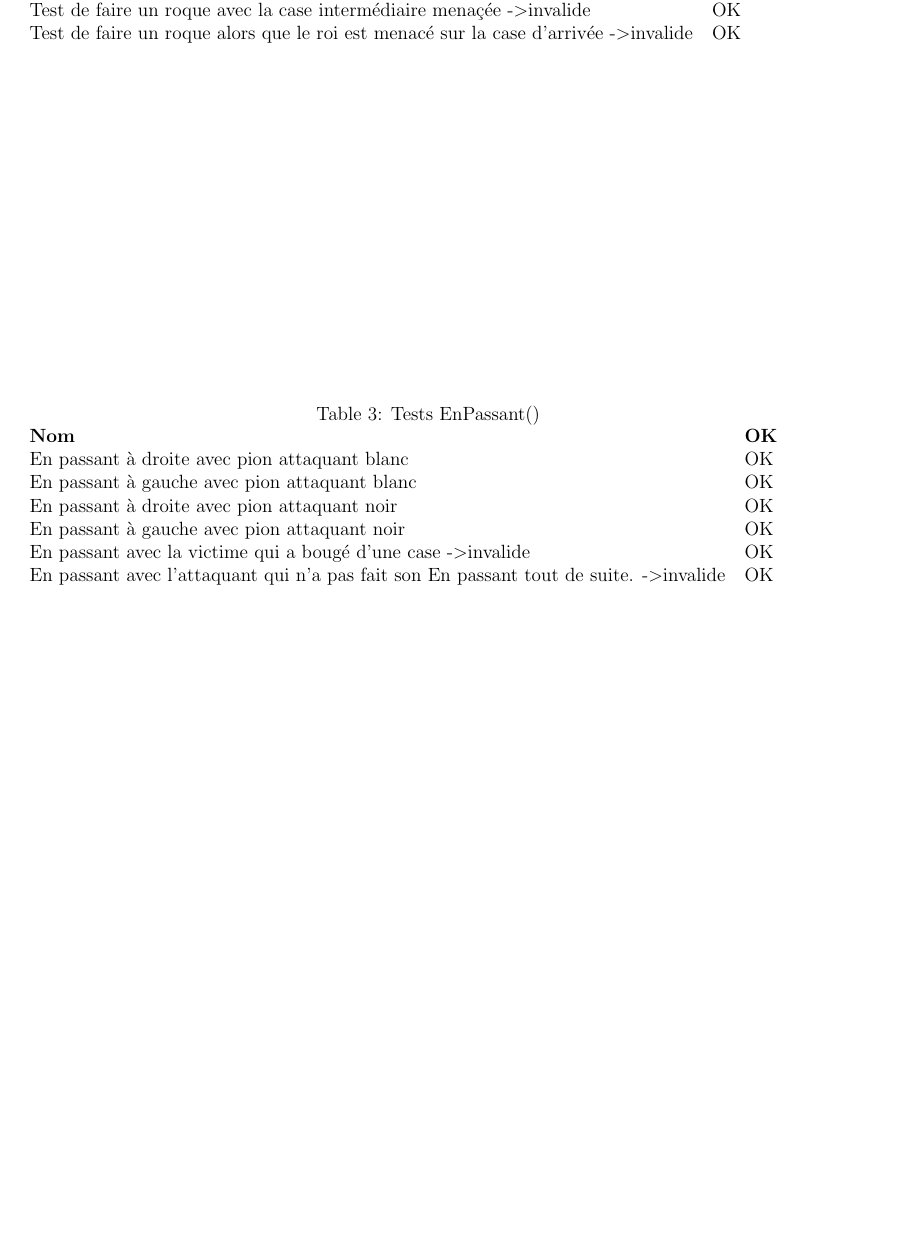
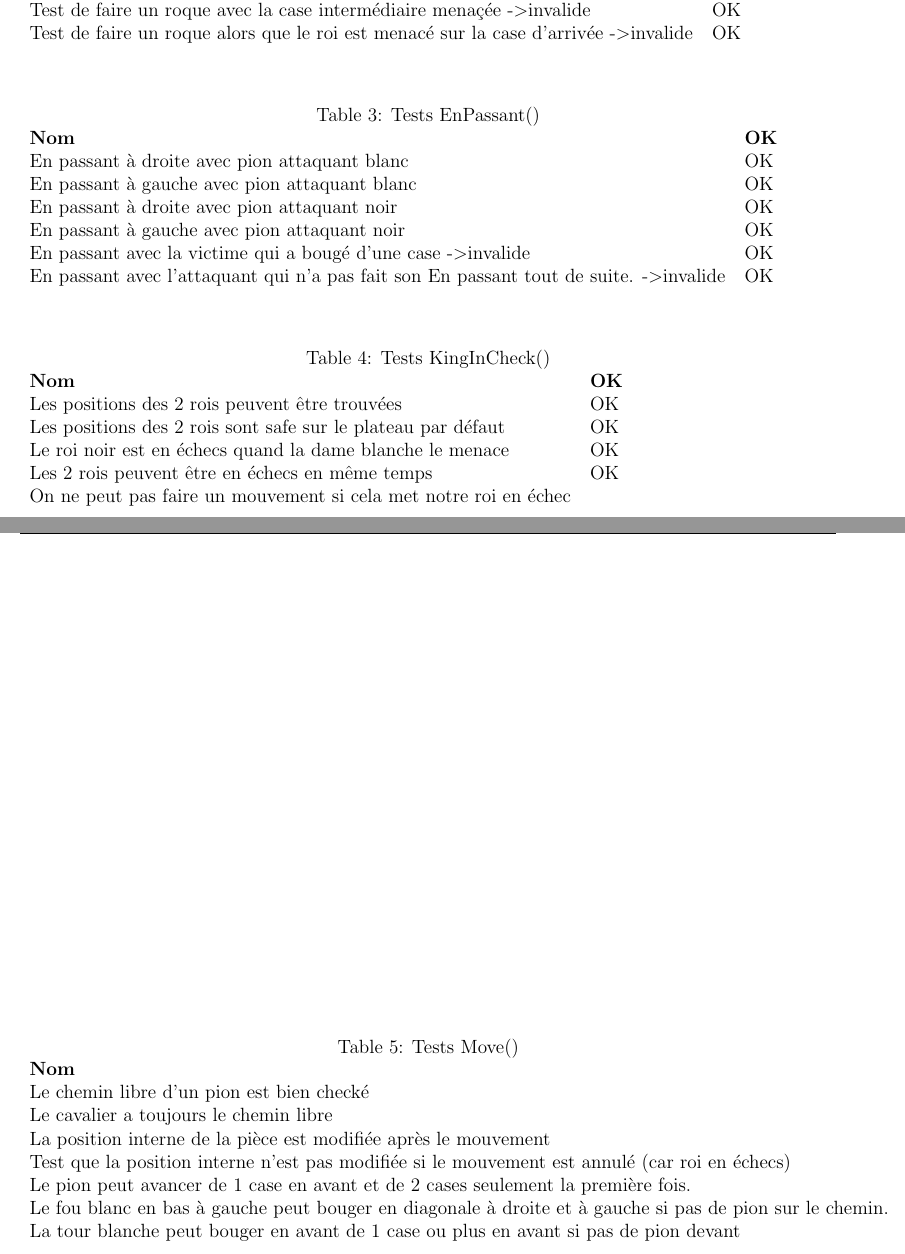
Before and after one commit to samuelroland/POO-Labo8-Echecs, a LaTeX document (Rapport.tex): part of page 5 of 7 before the commit and two parts of pages 5 and 6 of 8 after it, the two joined at a grey line, cut so that both start at the same text, the shorter picture padded with empty space. Compiled offline with pdfLaTeX.

Commit message:
rapport tests OK

```diff
--- a/Rapport.tex
+++ b/Rapport.tex
@@ -191,7 +191,7 @@ Test de faire un roque alors que le roi est menacé sur la case d'arrivée -\tex
 \end{tabular}
 \end{table}
 
-\begin{table}[]
+\begin{table}[h!]
 \caption{Tests EnPassant()}
 \begin{tabular}{ll}
 \textbf{Nom}                                                                                      & \textbf{OK }\\
@@ -201,6 +201,32 @@ En passant à droite avec pion attaquant noir
 En passant à gauche avec pion attaquant noir                                                      & OK \\
 En passant avec la victime qui a bougé d'une case -\textgreater invalide                          & OK \\
 En passant avec l'attaquant qui n'a pas fait son En passant tout de suite. -\textgreater invalide & OK
+\end{tabular}
+\end{table}
+
+\begin{table}[h!]
+\caption{Tests KingInCheck()}
+\begin{tabular}{ll}
+\textbf{Nom}                                                     & \textbf{OK }\\
+Les positions des 2 rois peuvent être trouvées                   & OK \\
+Les positions des 2 rois sont safe sur le plateau par défaut     & OK \\
+Le roi noir est en échecs quand la dame blanche le menace        & OK \\
+Les 2 rois peuvent être en échecs en même temps                  & OK \\
+On ne peut pas faire un mouvement si cela met notre roi en échec &
+\end{tabular}
+\end{table}
+
+\begin{table}[h!]
+\caption{Tests Move()}
+\begin{tabular}{ll}
+\textbf{Nom}                                                                                             & \textbf{OK }\\
+Le chemin libre d'un pion est bien checké                                                                & OK \\
+Le cavalier a toujours le chemin libre                                                                   & OK \\
+La position interne de la pièce est modifiée après le mouvement                                          & OK \\
+Test que la position interne n'est pas modifiée si le mouvement est annulé (car roi en échecs)           & OK \\
+Le pion peut avancer de 1 case en avant et de 2 cases seulement la première fois.                        & OK \\
+Le fou blanc en bas à gauche peut bouger en diagonale à droite et à gauche si pas de pion sur le chemin. & OK \\
+La tour blanche peut bouger en avant de 1 case ou plus en avant si pas de pion devant                    &
 \end{tabular}
 \end{table}
 
```
Also changed, not shown: Rapport.tex (6 more changed lines).
